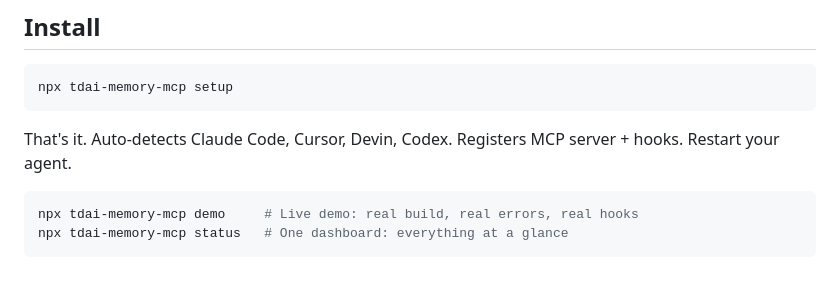
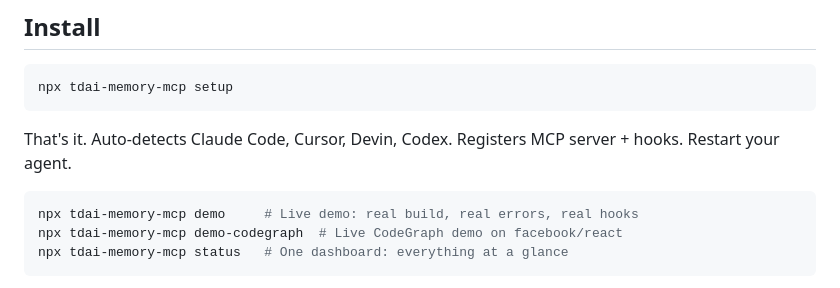
Before and after one commit to tinhien11/remem-mcp, a Markdown page: README.md, the part around one of its changes. Rendered like a GitHub page.

Commit message:
docs: add demo-codegraph MP4 + demo-codegraph command to README

````diff
--- a/README.md
+++ b/README.md
@@ -23,6 +23,7 @@ That's it. Auto-detects Claude Code, Cursor, Devin, Codex. Registers MCP server
 
 ```bash
 npx tdai-memory-mcp demo     # Live demo: real build, real errors, real hooks
+npx tdai-memory-mcp demo-codegraph  # Live CodeGraph demo on facebook/react
 npx tdai-memory-mcp status   # One dashboard: everything at a glance
 ```
 
````
Also changed, not shown: other parts of README.md (+2 -0 lines).
